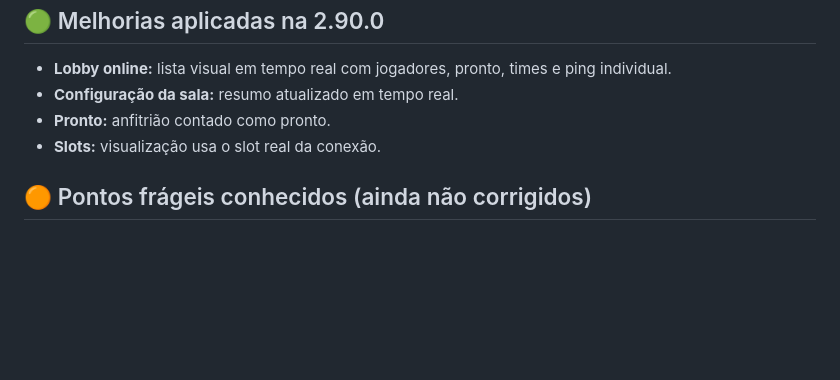
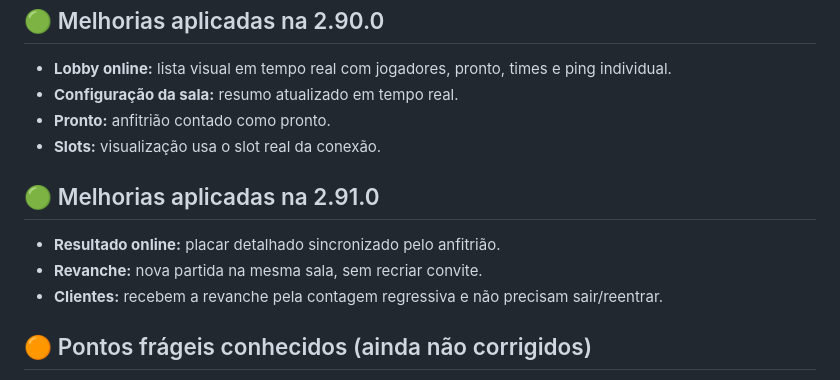
Before and after one commit to jhoncorretor2025-blip/teste, a Markdown page: docs/PENDENCIAS.md, the part around the change. Rendered like a GitHub page; blank space fills up the shorter version.

Commit message:
2.91.0 — pendências

```diff
--- a/docs/PENDENCIAS.md
+++ b/docs/PENDENCIAS.md
@@ -27,6 +27,11 @@ Com o anfitrião no PC e o amigo no celular, o celular não recebe os dados do j
 - **Pronto:** anfitrião contado como pronto.
 - **Slots:** visualização usa o slot real da conexão.
 
+## 🟢 Melhorias aplicadas na 2.91.0
+- **Resultado online:** placar detalhado sincronizado pelo anfitrião.
+- **Revanche:** nova partida na mesma sala, sem recriar convite.
+- **Clientes:** recebem a revanche pela contagem regressiva e não precisam sair/reentrar.
+
 ## 🟠 Pontos frágeis conhecidos (ainda não corrigidos)
 - **Configuração estável — corrigida na 2.85.0.** Nomes, cores, tamanho do mapa, tema e times agora são enviados em `roomConfig` sempre que uma entrada é finalizada, inclusive em reconexões. O bug de estado que não chega ao celular continua em investigação.
 - **Texto de qualidade da conexão — corrigido na 2.85.0.** Quando só existe `effectiveType`, a interface agora mostra "Qualidade estimada", sem chamar isso de tipo de rede.
```
